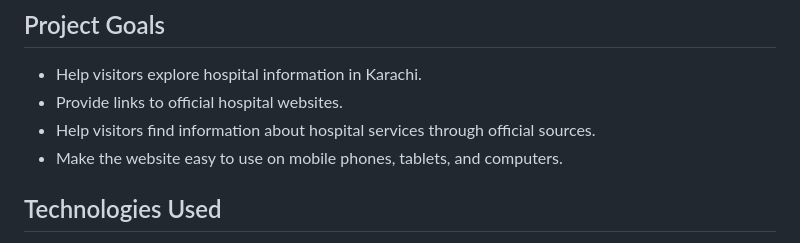
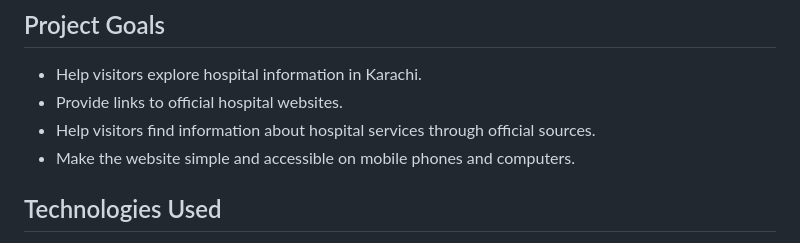
Before and after one commit to Maryam-nasir-projects/sehat-saathi, a Markdown page: README.md, the part around the change. GitHub-like rendering.

Commit message:
Update accessibility description in README

```diff
--- a/README.md
+++ b/README.md
@@ -15,7 +15,7 @@ Sehat Saathi is a student website project designed to help patients and their fa
 - Help visitors explore hospital information in Karachi.
 - Provide links to official hospital websites.
 - Help visitors find information about hospital services through official sources.
-- Make the website easy to use on mobile phones, tablets, and computers.
+- Make the website simple and accessible on mobile phones and computers.
 
 ## Technologies Used
 
```
